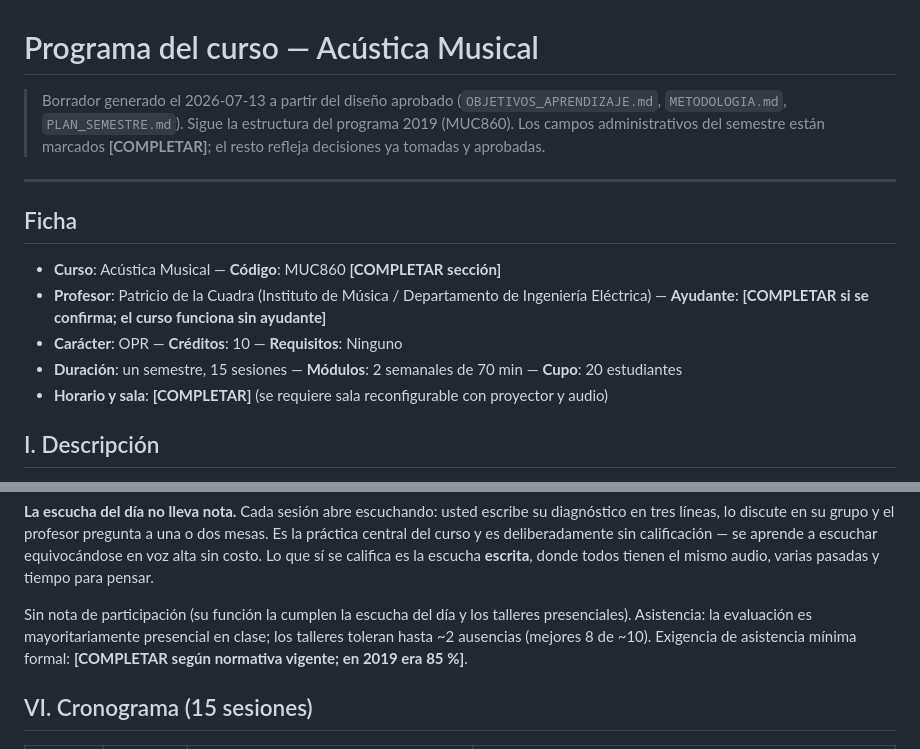
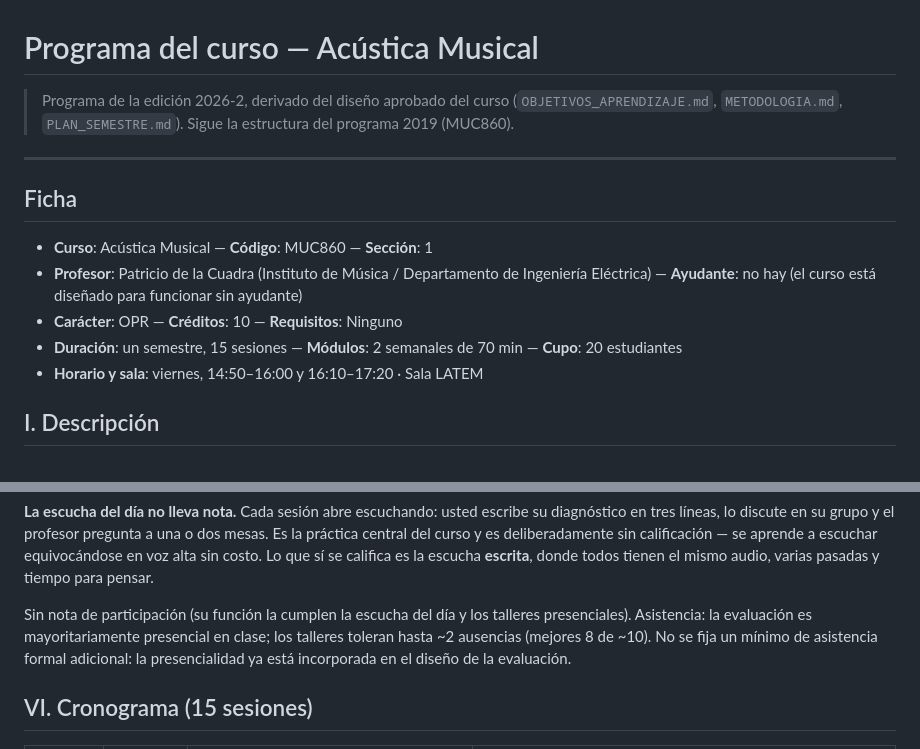
Before and after one commit to molivarito/acustica-musical, a Markdown page: material/programa_curso.md, 2 parts joined by grey strips. Rendered like a GitHub page.

Commit message:
Programa 2026-2: ficha completa (sección 1, sin ayudante, LATEM, sin mínimo de asistencia)
Se resuelven los [COMPLETAR] administrativos: sección 1, sin ayudante
(diseño lo contempla), horario viernes 14:50–17:20 en sala LATEM, y
sin mínimo de asistencia formal (la presencialidad ya vive en el
diseño de la evaluación). El programa deja de ser "borrador".

Co-Authored-By: Claude Fable 5 <noreply@anthropic.com>

```diff
--- a/material/programa_curso.md
+++ b/material/programa_curso.md
@@ -1,23 +1,21 @@
 # Programa del curso — Acústica Musical
 
-> Borrador generado el 2026-07-13 a partir del diseño aprobado
-> (`OBJETIVOS_APRENDIZAJE.md`, `METODOLOGIA.md`, `PLAN_SEMESTRE.md`). Sigue la estructura del programa 2019 (MUC860).
-> Los campos administrativos del semestre están marcados
-> **[COMPLETAR]**; el resto refleja decisiones ya tomadas y aprobadas.
+> Programa de la edición 2026-2, derivado del diseño aprobado del
+> curso (`OBJETIVOS_APRENDIZAJE.md`, `METODOLOGIA.md`,
+> `PLAN_SEMESTRE.md`). Sigue la estructura del programa 2019 (MUC860).
 
 ---
 
 ## Ficha
 
-- **Curso**: Acústica Musical — **Código**: MUC860 **[COMPLETAR sección]**
+- **Curso**: Acústica Musical — **Código**: MUC860 — **Sección**: 1
 - **Profesor**: Patricio de la Cuadra (Instituto de Música /
-  Departamento de Ingeniería Eléctrica) — **Ayudante**: **[COMPLETAR
-  si se confirma; el curso funciona sin ayudante]**
+  Departamento de Ingeniería Eléctrica) — **Ayudante**: no hay (el
+  curso está diseñado para funcionar sin ayudante)
 - **Carácter**: OPR — **Créditos**: 10 — **Requisitos**: Ninguno
 - **Duración**: un semestre, 15 sesiones — **Módulos**: 2 semanales de
   70 min — **Cupo**: 20 estudiantes
-- **Horario y sala**: **[COMPLETAR]** (se requiere sala reconfigurable
-  con proyector y audio)
+- **Horario y sala**: viernes, 14:50–16:00 y 16:10–17:20 · Sala LATEM
 
 ## I. Descripción
 
@@ -147,8 +145,9 @@ para pensar.
 Sin nota de participación (su función la cumplen la escucha del día y
 los talleres presenciales). Asistencia: la evaluación es mayoritariamente
 presencial en clase; los talleres toleran hasta ~2 ausencias
-(mejores 8 de ~10). Exigencia de asistencia mínima formal:
-**[COMPLETAR según normativa vigente; en 2019 era 85 %]**.
+(mejores 8 de ~10). No se fija un mínimo de asistencia formal
+adicional: la presencialidad ya está incorporada en el diseño de la
+evaluación.
 
 ## VI. Cronograma (15 sesiones)
 
```
